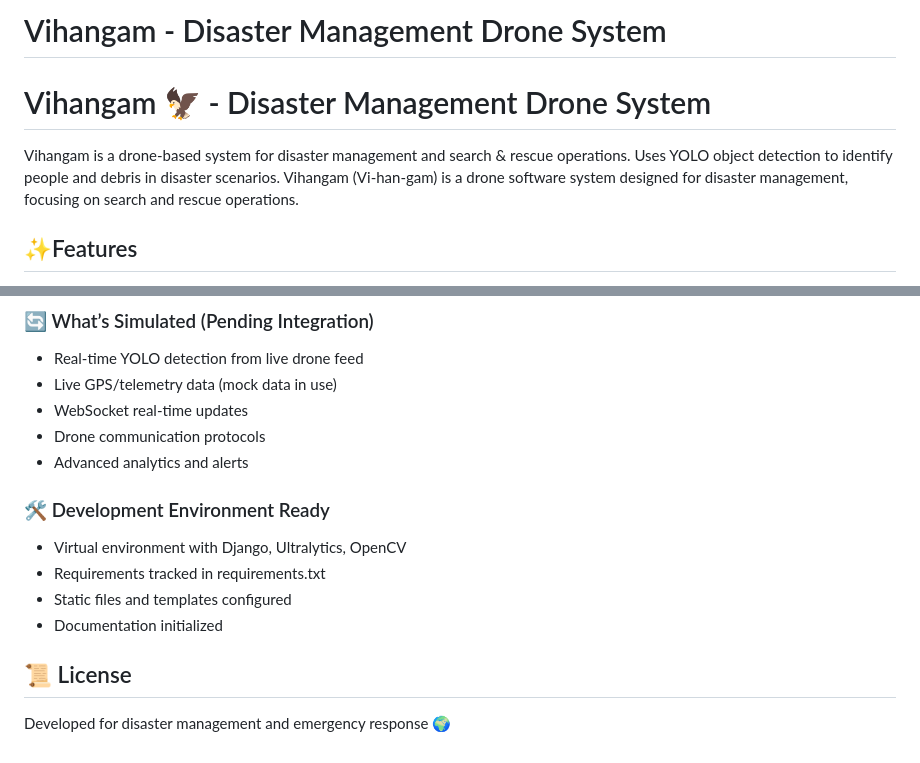
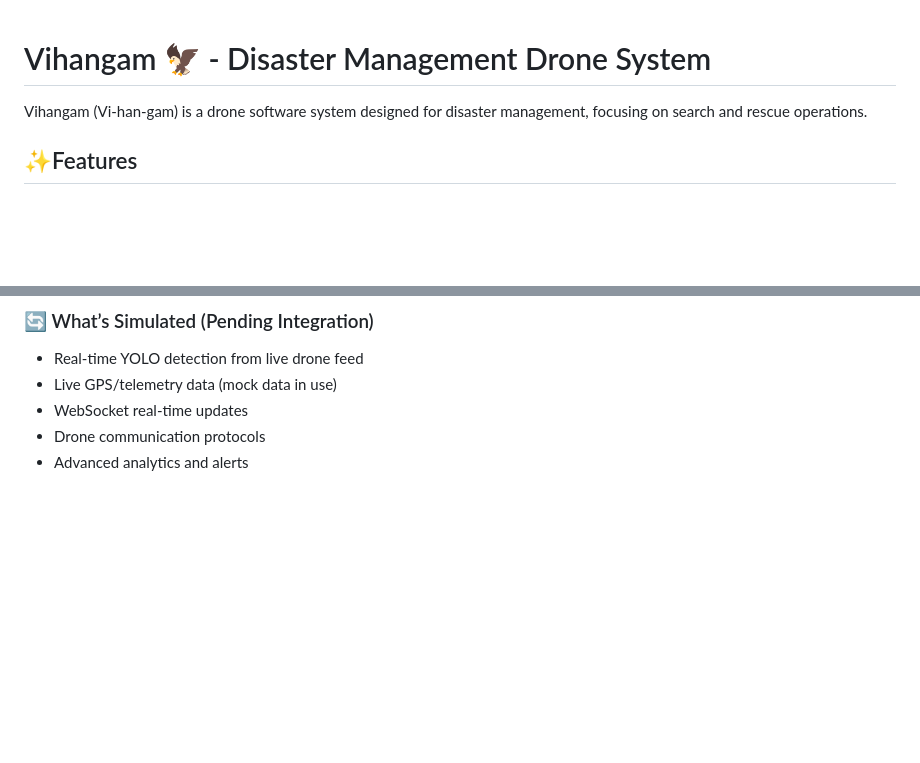
Before and after one commit to AtulACleaver/Vihangam, a Markdown page: README.md, 2 parts joined by grey strips. GitHub-like rendering; blank space fills up the shorter version.

Commit message:
Update README to clarify project purpose and features

```diff
--- a/README.md
+++ b/README.md
@@ -1,7 +1,5 @@
-# Vihangam - Disaster Management Drone System
 # Vihangam 🦅 - Disaster Management Drone System
 
-Vihangam is a drone-based system for disaster management and search & rescue operations. Uses YOLO object detection to identify people and debris in disaster scenarios.
 Vihangam (Vi-han-gam) is a drone software system designed for disaster management, focusing on search and rescue operations.
 
 ## ✨Features
@@ -135,13 +133,3 @@ Create feature branches and add tests in `scripts/testing/` for new functionalit
 - WebSocket real-time updates
 - Drone communication protocols
 - Advanced analytics and alerts
-
-### 🛠️ Development Environment Ready
-- Virtual environment with Django, Ultralytics, OpenCV
-- Requirements tracked in requirements.txt
-- Static files and templates configured
-- Documentation initialized
-
-## 📜 License
-
-Developed for disaster management and emergency response 🌍
```
